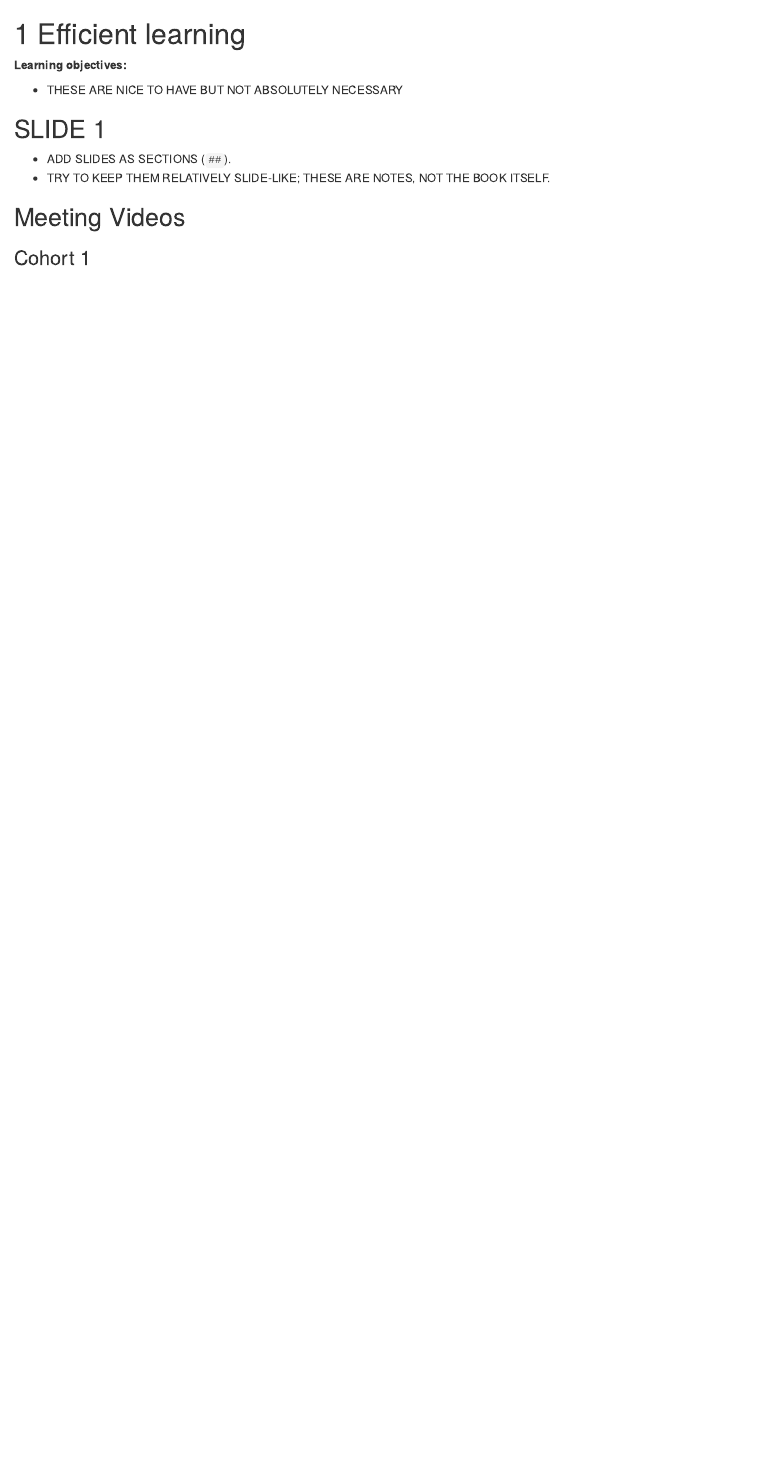
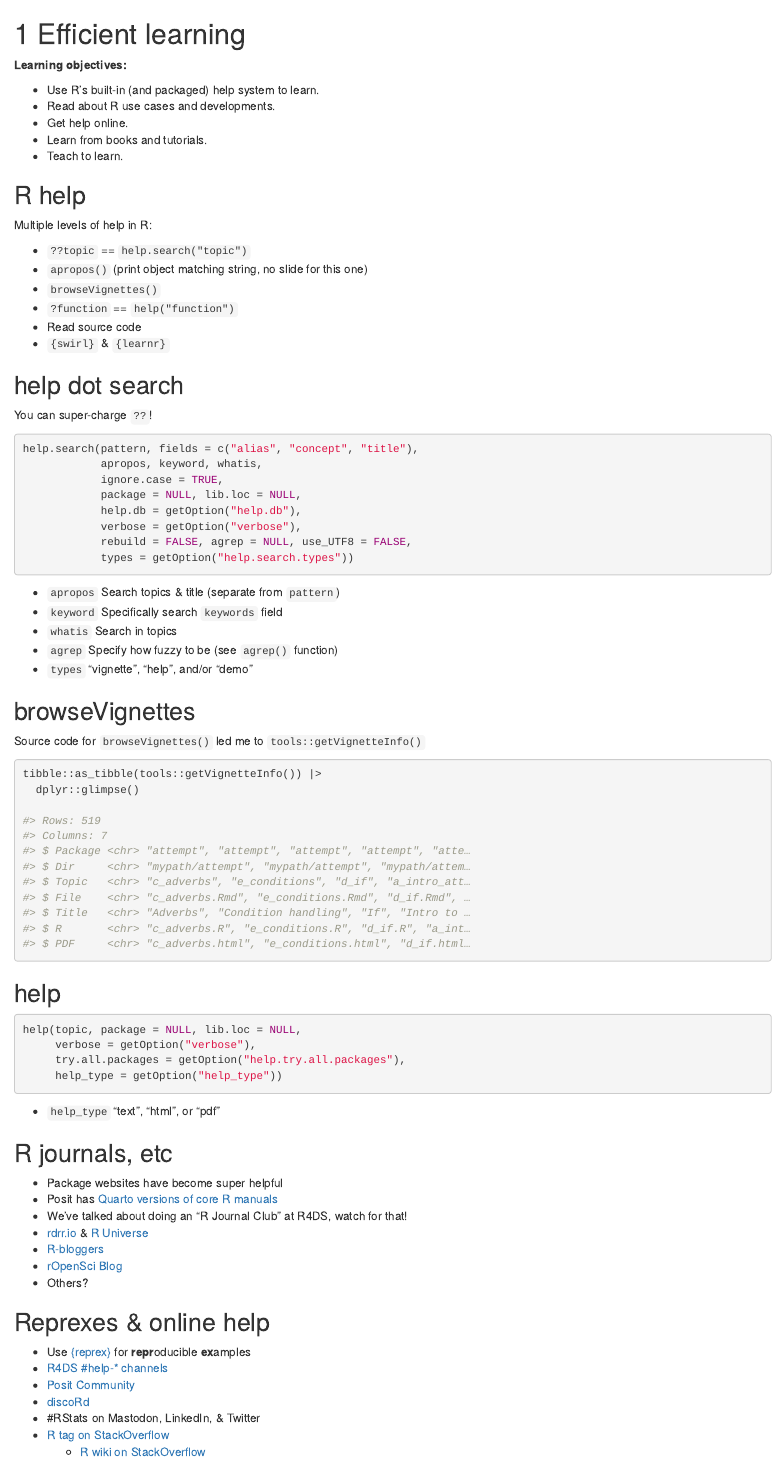
Before and after one commit to r4ds/bookclub-efficientr, an R Markdown document (10_efficient-learning.Rmd): the page in a window 1100 px wide, from its top. Rendered offline with R 4.5, knitr and Pandoc, with nearby package versions; folded parts are opened; drawn as R Markdown's standard HTML page in place of the format the file asks for.

Commit message:
Chapter 10 LOs and slides. (#9)

````diff
--- a/10_efficient-learning.Rmd
+++ b/10_efficient-learning.Rmd
@@ -2,9 +2,90 @@
 
 **Learning objectives:**
 
-- THESE ARE NICE TO HAVE BUT NOT ABSOLUTELY NECESSARY
+-   Use R's built-in (and packaged) help system to learn.
+-   Read about R use cases and developments.
+-   Get help online.
+-   Learn from books and tutorials.
+-   Teach to learn.
 
-## SLIDE 1 {-}
+## R help {-}
 
-- ADD SLIDES AS SECTIONS (`##`).
-- TRY TO KEEP THEM RELATIVELY SLIDE-LIKE; THESE ARE NOTES, NOT THE BOOK ITSELF.
+Multiple levels of help in R:
+
+-   `??topic` == `help.search("topic")`
+-   `apropos()` (print object matching string, no slide for this one)
+-   `browseVignettes()`
+-   `?function` == `help("function")`
+-   Read source code
+-   `{swirl}` & `{learnr}`
+
+## help dot search {-}
+
+You can super-charge `??`!
+
+```{r 10-help.search, eval = FALSE}
+help.search(pattern, fields = c("alias", "concept", "title"),
+            apropos, keyword, whatis,
+            ignore.case = TRUE,
+            package = NULL, lib.loc = NULL,
+            help.db = getOption("help.db"),
+            verbose = getOption("verbose"),
+            rebuild = FALSE, agrep = NULL, use_UTF8 = FALSE,
+            types = getOption("help.search.types"))
+```
+
+-   `apropos` Search topics & title (separate from `pattern`)
+-   `keyword` Specifically search `keywords` field
+-   `whatis` Search in topics
+-   `agrep` Specify how fuzzy to be (see `agrep()` function)
+-   `types` "vignette", "help", and/or "demo"
+
+## browseVignettes {-}
+
+Source code for `browseVignettes()` led me to `tools::getVignetteInfo()`
+
+```{r 10-getVignetteInfo, eval = FALSE}
+tibble::as_tibble(tools::getVignetteInfo()) |>
+  dplyr::glimpse()
+
+#> Rows: 519
+#> Columns: 7
+#> $ Package <chr> "attempt", "attempt", "attempt", "attempt", "atte…
+#> $ Dir     <chr> "mypath/attempt", "mypath/attempt", "mypath/attem…
+#> $ Topic   <chr> "c_adverbs", "e_conditions", "d_if", "a_intro_att…
+#> $ File    <chr> "c_adverbs.Rmd", "e_conditions.Rmd", "d_if.Rmd", …
+#> $ Title   <chr> "Adverbs", "Condition handling", "If", "Intro to …
+#> $ R       <chr> "c_adverbs.R", "e_conditions.R", "d_if.R", "a_int…
+#> $ PDF     <chr> "c_adverbs.html", "e_conditions.html", "d_if.html…
+```
+
+## help {-}
+
+```{r 10-help, eval = FALSE}
+help(topic, package = NULL, lib.loc = NULL,
+     verbose = getOption("verbose"),
+     try.all.packages = getOption("help.try.all.packages"),
+     help_type = getOption("help_type"))
+```
+
+-   `help_type` "text", "html", or "pdf"
+
+## R journals, etc {-}
+
+-   Package websites have become super helpful
+-   Posit has [Quarto versions of core R manuals](https://rstudio.github.io/r-manuals/)
+-   We've talked about doing an "R Journal Club" at R4DS, watch for that!
+-   [rdrr.io](https://rdrr.io/) & [R Universe](https://r-universe.dev/search/)
+-   [R-bloggers](https://www.r-bloggers.com/)
+-   [rOpenSci Blog](https://ropensci.org/blog/)
+-   Others?
+
+## Reprexes & online help {-}
+
+-   Use [{reprex}](https://cran.r-project.org/package=reprex) for **repr**oducible **ex**amples
+-   [R4DS #help-\* channels](https://r4ds.io/join)
+-   [Posit Community](https://community.rstudio.com/)
+-   [discoRd](https://discord.gg/UBuG5hzu)
+-   #RStats on Mastodon, LinkedIn, & Twitter
+-   [R tag on StackOverflow](https://stackoverflow.com/questions/tagged/r)
+    -   [R wiki on StackOverflow](https://stackoverflow.com/tags/r/info)
````
Also changed, not shown: 10_efficient-learning.Rmd (22 more changed lines).
